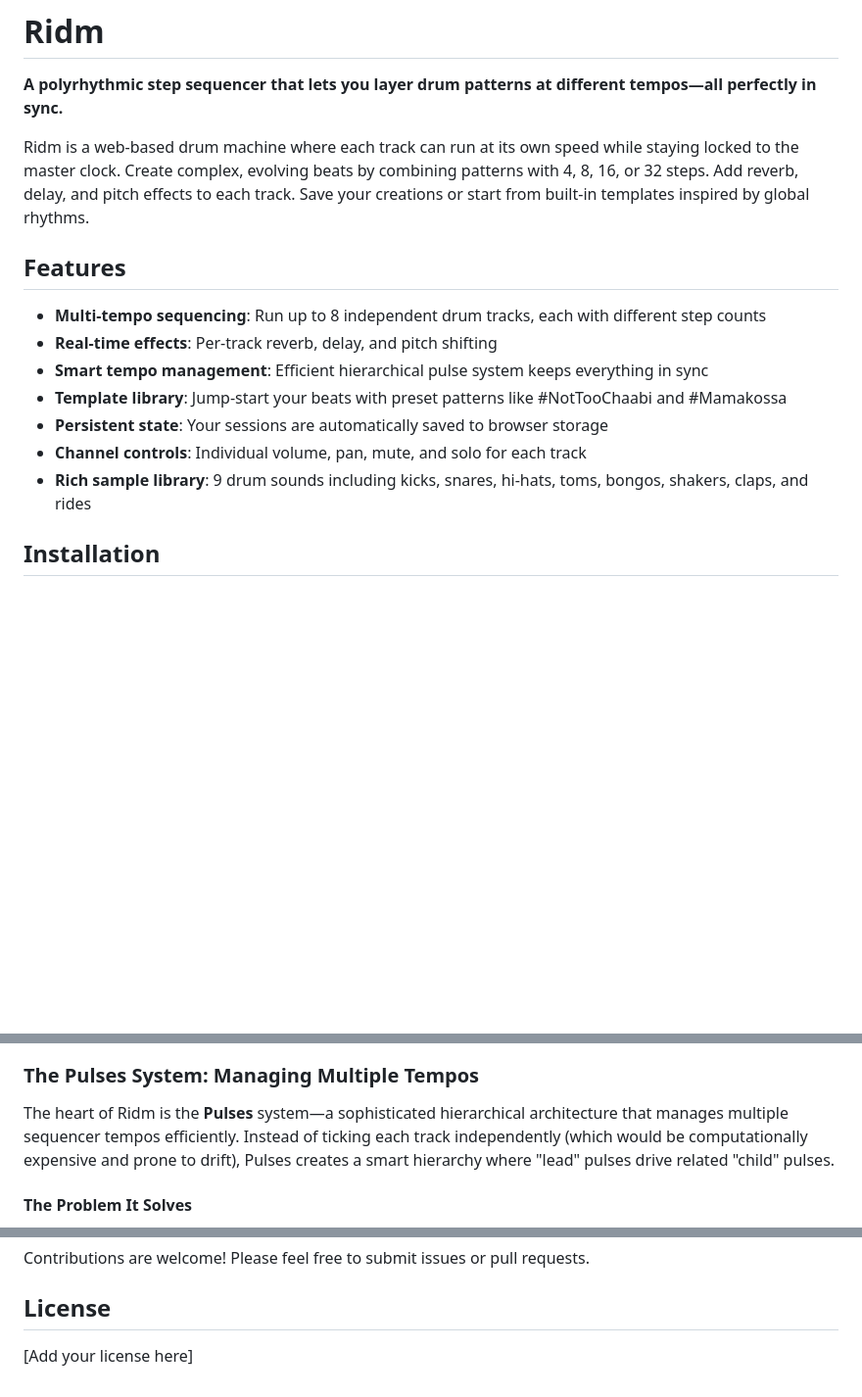
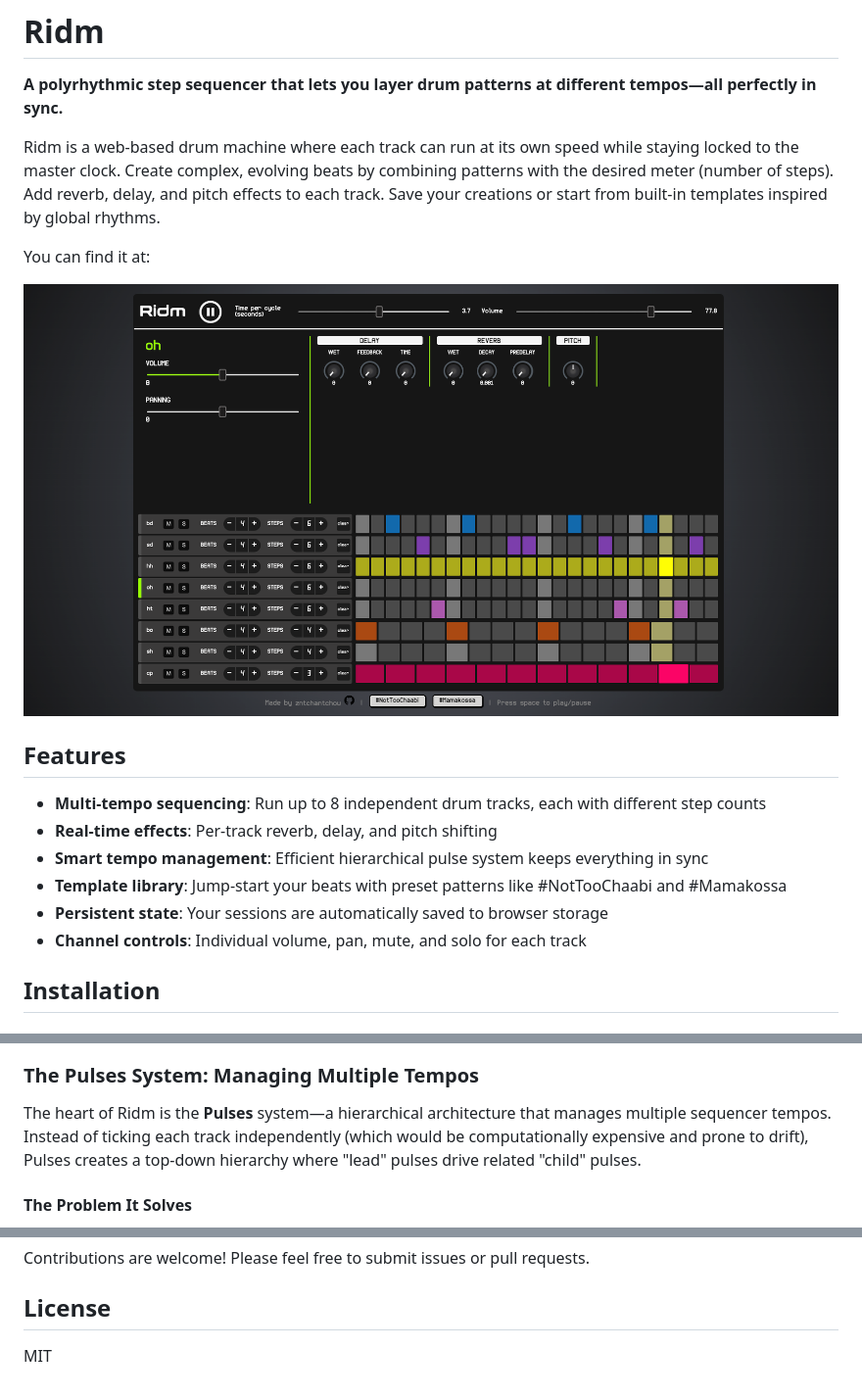
Before and after one commit to zntchantchou/ridm, a Markdown page: README.md, 3 parts joined by grey strips. Shown: that part at 98% size. GitHub-like rendering; pictures changed too: draw/ridm.png (added); blank space fills up the shorter version.

Commit message:
Re-reads README.md / Adds MIT licence / Adds picture of UI

```diff
--- a/README.md
+++ b/README.md
@@ -2,7 +2,11 @@
 
 **A polyrhythmic step sequencer that lets you layer drum patterns at different tempos—all perfectly in sync.**
 
-Ridm is a web-based drum machine where each track can run at its own speed while staying locked to the master clock. Create complex, evolving beats by combining patterns with 4, 8, 16, or 32 steps. Add reverb, delay, and pitch effects to each track. Save your creations or start from built-in templates inspired by global rhythms.
+Ridm is a web-based drum machine where each track can run at its own speed while staying locked to the master clock. Create complex, evolving beats by combining patterns with the desired meter (number of steps). Add reverb, delay, and pitch effects to each track. Save your creations or start from built-in templates inspired by global rhythms.
+
+You can find it at:
+
+![Ridm Architecture Diagram](draw/ridm.png)
 
 ## Features
 
@@ -12,7 +16,6 @@ Ridm is a web-based drum machine where each track can run at its own speed while
 - **Template library**: Jump-start your beats with preset patterns like #NotTooChaabi and #Mamakossa
 - **Persistent state**: Your sessions are automatically saved to browser storage
 - **Channel controls**: Individual volume, pan, mute, and solo for each track
-- **Rich sample library**: 9 drum sounds including kicks, snares, hi-hats, toms, bongos, shakers, claps, and rides
 
 ## Installation
 
@@ -55,7 +58,7 @@ npm run preview
 
 ### The Pulses System: Managing Multiple Tempos
 
-The heart of Ridm is the **Pulses** system—a sophisticated hierarchical architecture that manages multiple sequencer tempos efficiently. Instead of ticking each track independently (which would be computationally expensive and prone to drift), Pulses creates a smart hierarchy where "lead" pulses drive related "child" pulses.
+The heart of Ridm is the **Pulses** system—a hierarchical architecture that manages multiple sequencer tempos. Instead of ticking each track independently (which would be computationally expensive and prone to drift), Pulses creates a top-down hierarchy where "lead" pulses drive related "child" pulses.
 
 #### The Problem It Solves
 
@@ -170,4 +173,4 @@ Contributions are welcome! Please feel free to submit issues or pull requests.
 
 ## License
 
-[Add your license here]
+MIT
```
Also changed, not shown: 2 other files.
